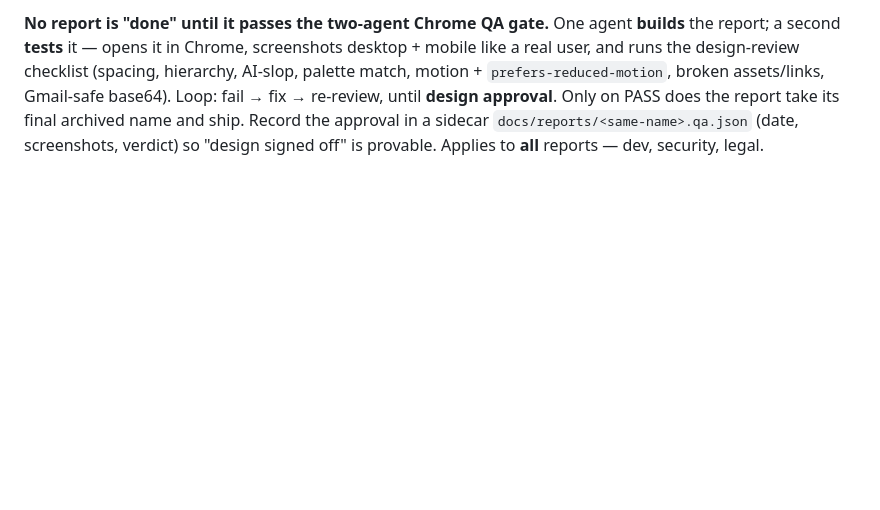
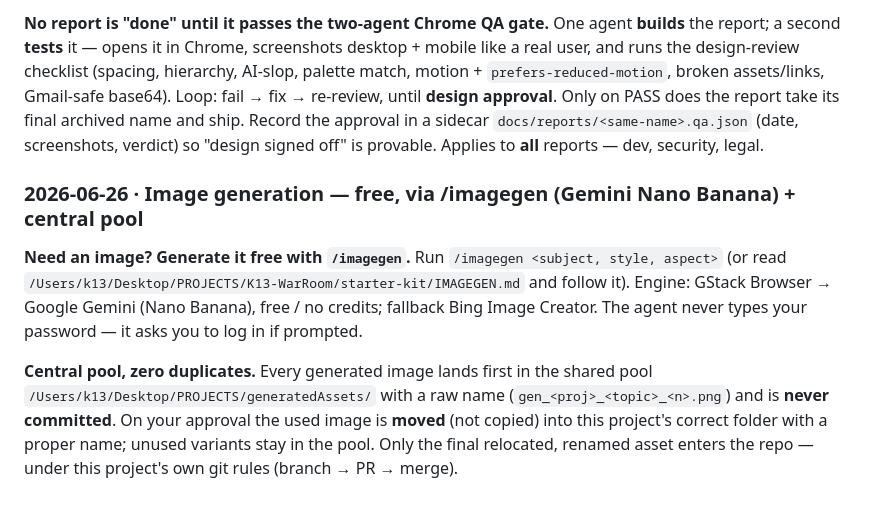
Before and after one commit to k13-projects/Gurbet_Store, a Markdown page: CLAUDE.md, the part around the change. GitHub-like rendering; blank space fills up the shorter version.

Commit message:
Broadcast: Image generation — free, via /imagegen (Gemini Nano Banana) + central pool
Org-wide house rule synced from the K13 War Room (broadcast 2026-06-26-imagegen-global).
Managed block in CLAUDE.md — edit the rule in the War Room, not here.

Co-Authored-By: Claude Opus 4.8 (1M context) <noreply@anthropic.com>

```diff
--- a/CLAUDE.md
+++ b/CLAUDE.md
@@ -54,4 +54,10 @@ The cart is an array of `{id, color, size, qty}` persisted to `localStorage` und
 
 **No report is "done" until it passes the two-agent Chrome QA gate.** One agent **builds** the report; a second **tests** it — opens it in Chrome, screenshots desktop + mobile like a real user, and runs the design-review checklist (spacing, hierarchy, AI-slop, palette match, motion + `prefers-reduced-motion`, broken assets/links, Gmail-safe base64). Loop: fail → fix → re-review, until **design approval**. Only on PASS does the report take its final archived name and ship. Record the approval in a sidecar `docs/reports/<same-name>.qa.json` (date, screenshots, verdict) so "design signed off" is provable. Applies to **all** reports — dev, security, legal.
 
+<!--bc:2026-06-26-imagegen-global-->
+### 2026-06-26 · Image generation — free, via /imagegen (Gemini Nano Banana) + central pool
+**Need an image? Generate it free with `/imagegen`.** Run `/imagegen <subject, style, aspect>` (or read `/Users/k13/Desktop/PROJECTS/K13-WarRoom/starter-kit/IMAGEGEN.md` and follow it). Engine: GStack Browser → Google Gemini (Nano Banana), free / no credits; fallback Bing Image Creator. The agent never types your password — it asks you to log in if prompted.
+
+**Central pool, zero duplicates.** Every generated image lands first in the shared pool `/Users/k13/Desktop/PROJECTS/generatedAssets/` with a raw name (`gen_<proj>_<topic>_<n>.png`) and is **never committed**. On your approval the used image is **moved** (not copied) into this project's correct folder with a proper name; unused variants stay in the pool. Only the final relocated, renamed asset enters the repo — under this project's own git rules (branch → PR → merge).
+
 <!--K13_BROADCAST_END-->
```
